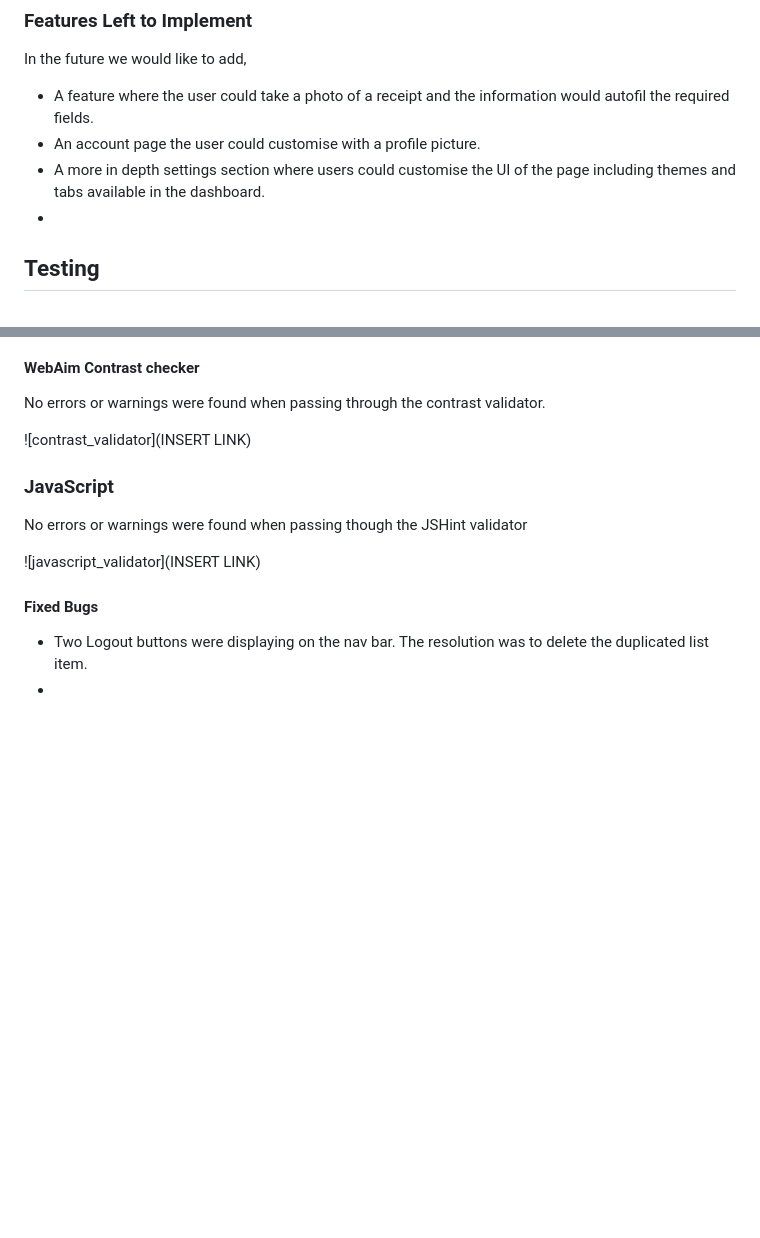
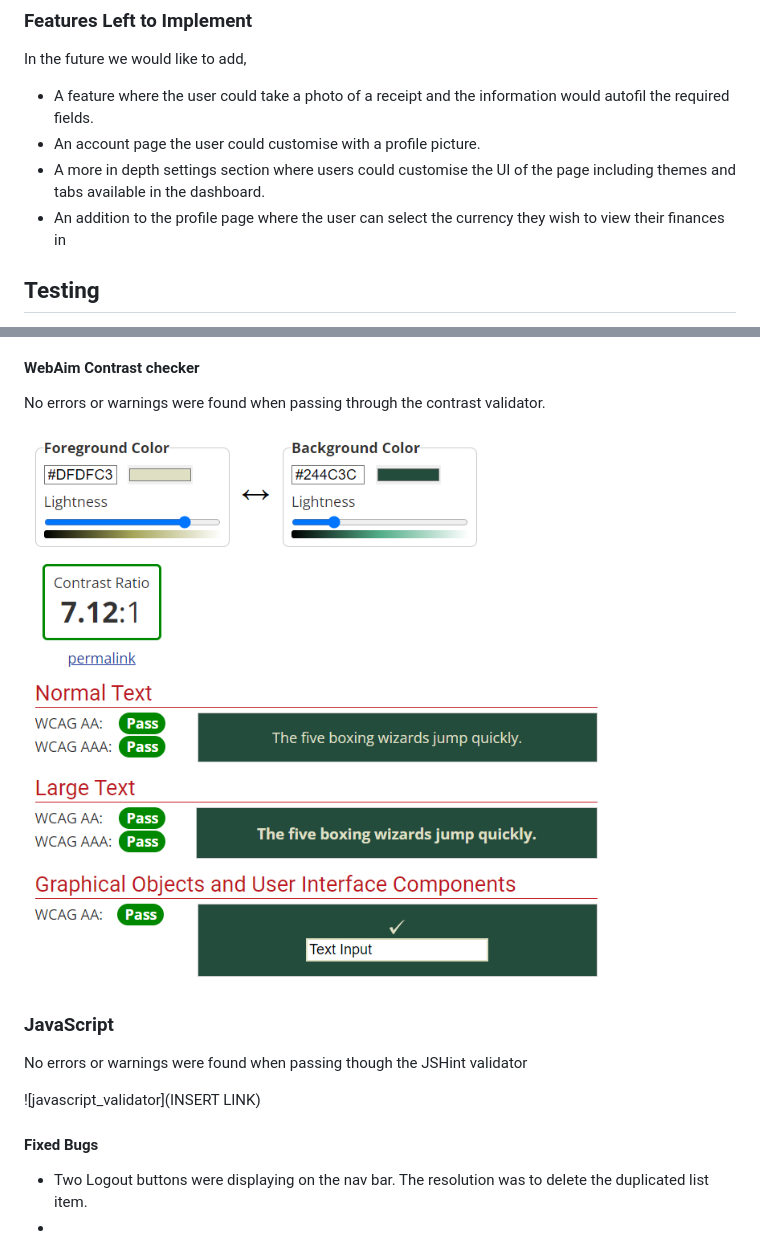
Before and after one commit to douglas86/january-hackathon-team8, a Markdown page: README.md, 2 parts joined by grey strips. GitHub-like rendering; pictures changed too: static/images/readme-images/bb-contrast-val.png (added); blank space fills up the shorter version.

Commit message:
Added contrast validator to readme

```diff
--- a/README.md
+++ b/README.md
@@ -237,7 +237,7 @@ In the future we would like to add,
 * A feature where the user could take a photo of a receipt and the information would autofil the required fields.
 * An account page the user could customise with a profile picture.
 * A more in depth settings section where users could customise the UI of the page including themes and tabs available in the dashboard.
-*
+* An addition to the profile page where the user can select the currency they wish to view their finances in
 
 ## Testing
 
@@ -264,7 +264,7 @@ No errors or warnings were found when passing through the official (Jigsaw) vali
 #### WebAim Contrast checker
 No errors or warnings were found when passing through the contrast validator.
 
-![contrast_validator](INSERT LINK)
+![contrast_validator](./static/images/readme-images/bb-contrast-val.png)
 
 ### JavaScript
 No errors or warnings were found when passing though the JSHint validator
```
